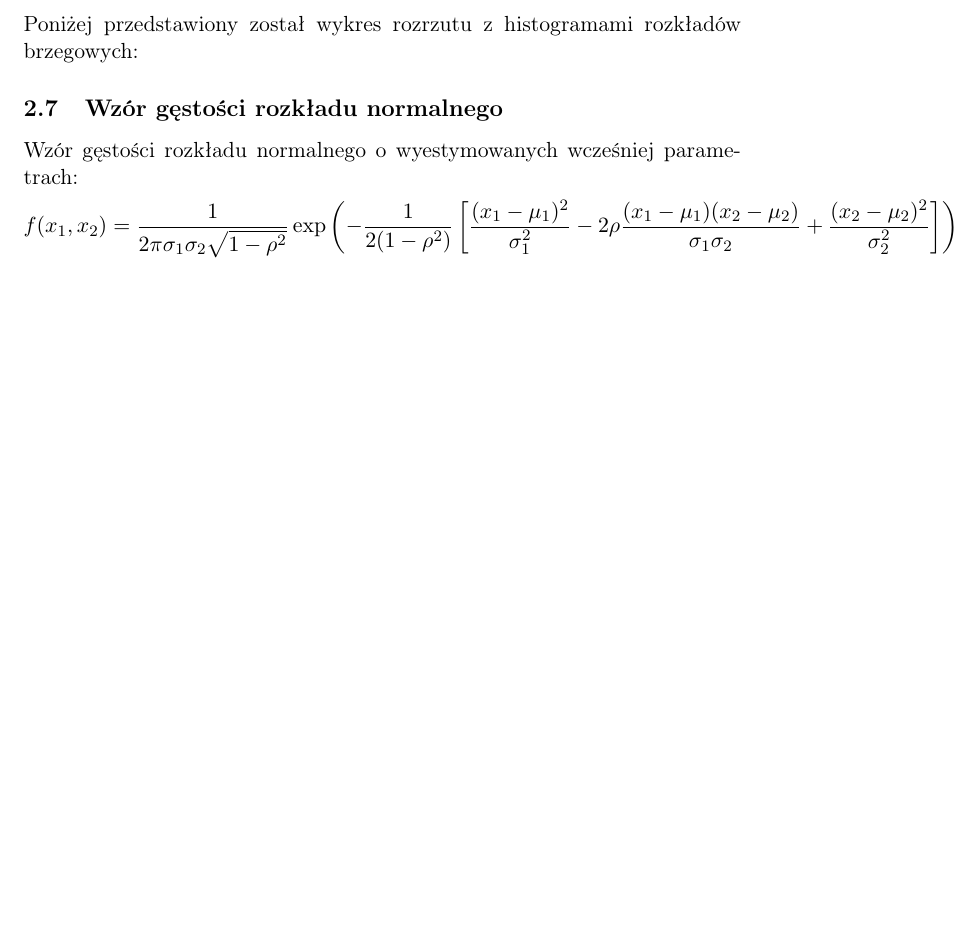
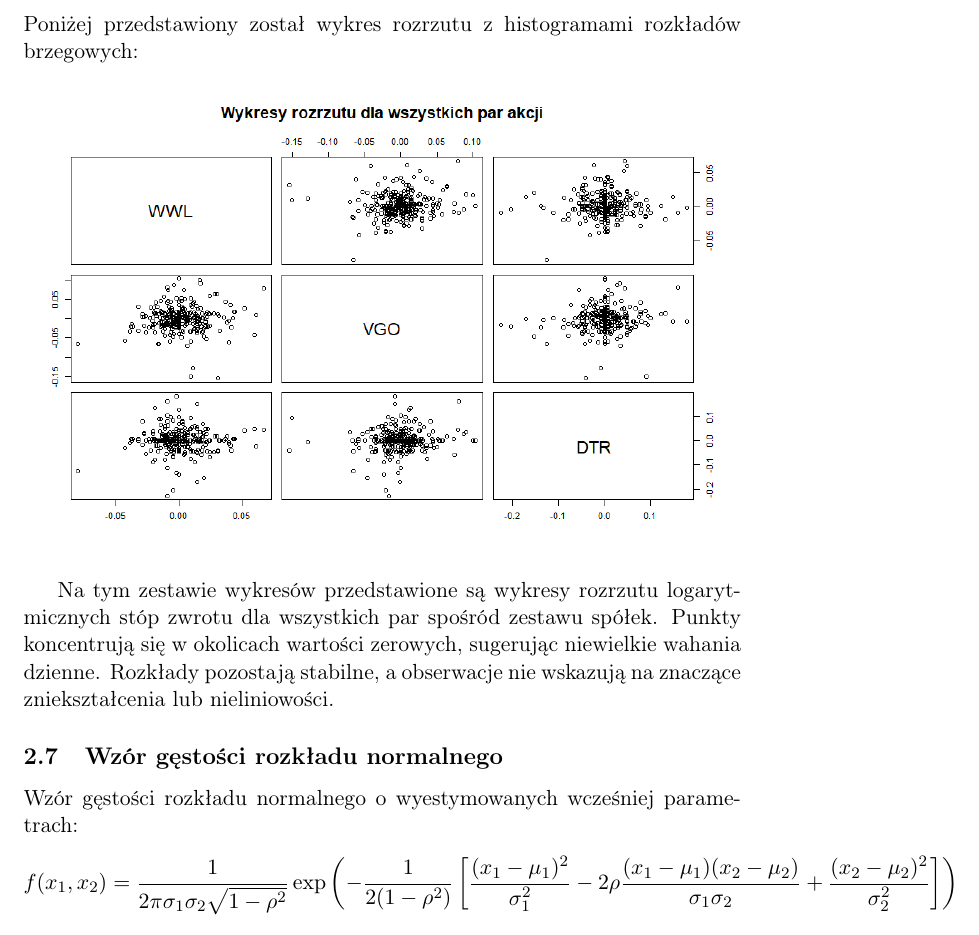
Before and after one commit to Wojtek-987/modelowanie, a LaTeX document (projekt.tex): part of page 27 of 28 before the commit and part of page 28 of 29 after it, cut so that both start at the same text, the shorter picture padded with empty space. Compiled offline with pdfLaTeX.

Commit message:
wykresy rozrzutu bez histogramow rozkladow brzegowych

```diff
--- a/projekt.tex
+++ b/projekt.tex
@@ -617,5 +617,11 @@ $$R_3=$$
 Poniżej przedstawiony został wykres rozrzutu z histogramami rozkładów brzegowych:
 
+\begin{figure}[H]
+    \centering
+    \includegraphics[width=1\textwidth]{./img/wykresy-rozrzutu.png}
+\end{figure}
+
+Na tym zestawie wykresów przedstawione są wykresy rozrzutu logarytmicznych stóp zwrotu dla wszystkich par spośród zestawu spółek. Punkty koncentrują się w okolicach wartości zerowych, sugerując niewielkie wahania dzienne. Rozkłady pozostają stabilne, a obserwacje nie wskazują na znaczące zniekształcenia lub nieliniowości.
 
 \subsection{Wzór gęstości rozkładu normalnego}
 Wzór gęstości rozkładu normalnego o wyestymowanych wcześniej parametrach:
```
Also changed, not shown: img/wykresy-rozrzutu.png (renamed from img/wykresy rozrzutu.png), projekt.pdf, projekt.tex (2 more changed lines).
